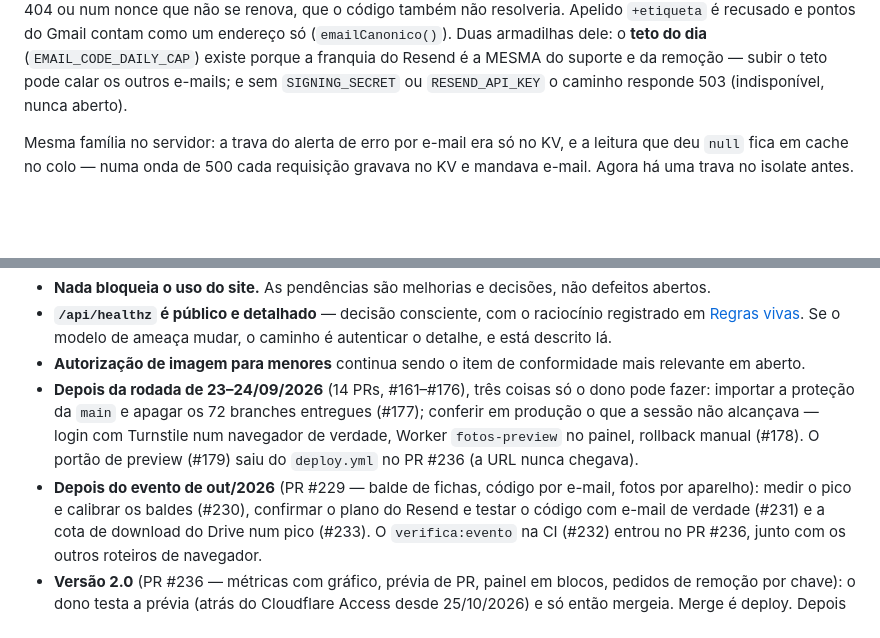
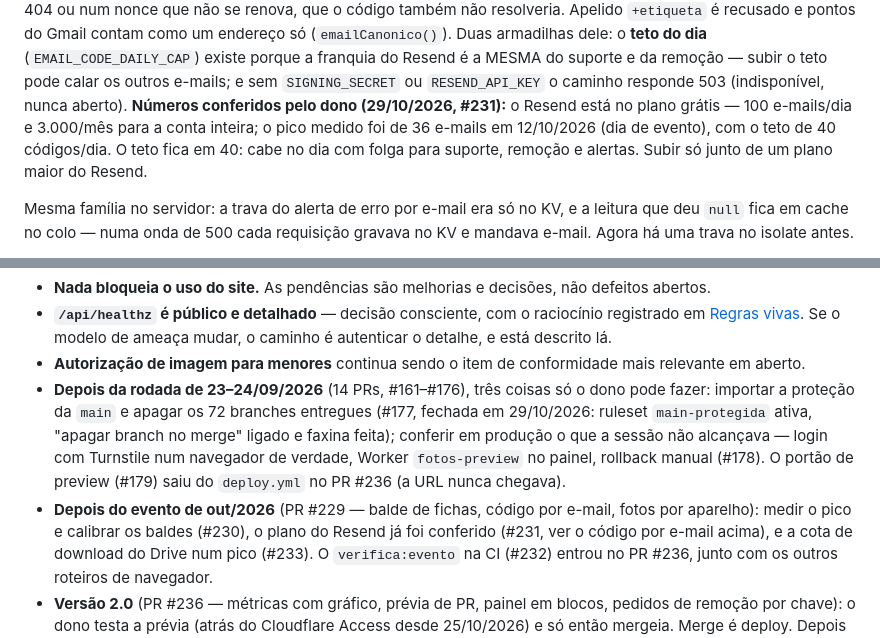
Before and after one commit to lucafchala/fotos, a Markdown page: RETOMADA.md, 2 parts joined by grey strips. Drawn GitHub-style; blank space fills up the shorter version.

Commit message:
RETOMADA: números do Resend conferidos (#231) e #177 fechada
Co-Authored-By: Claude Opus 5.5 <noreply@anthropic.com>

```diff
--- a/RETOMADA.md
+++ b/RETOMADA.md
@@ -422,7 +422,11 @@ Gmail contam como um endereço só (`emailCanonico()`). Duas armadilhas dele:
 o **teto do dia** (`EMAIL_CODE_DAILY_CAP`) existe porque a franquia do Resend é
 a MESMA do suporte e da remoção — subir o teto pode calar os outros e-mails; e
 sem `SIGNING_SECRET` ou `RESEND_API_KEY` o caminho responde 503 (indisponível,
-nunca aberto).
+nunca aberto). **Números conferidos pelo dono (29/10/2026, #231):** o Resend
+está no plano grátis — 100 e-mails/dia e 3.000/mês para a conta inteira; o
+pico medido foi de 36 e-mails em 12/10/2026 (dia de evento), com o teto de 40
+códigos/dia. O teto fica em 40: cabe no dia com folga para suporte, remoção e
+alertas. Subir só junto de um plano maior do Resend.
 
 Mesma família no servidor: a trava do alerta de erro por e-mail era só no
 KV, e a leitura que deu `null` fica em cache no colo — numa onda de 500 cada
@@ -735,12 +739,13 @@ política, orçamento de cota e as regras vivas — ver a nota no topo dele e
   mais relevante em aberto.
 - **Depois da rodada de 23–24/09/2026** (14 PRs, #161–#176), três coisas só o
   dono pode fazer: importar a proteção da `main` e apagar os 72 branches
-  entregues (#177); conferir em produção o que a sessão não alcançava — login
+  entregues (#177, fechada em 29/10/2026: ruleset `main-protegida` ativa,
+  "apagar branch no merge" ligado e faxina feita); conferir em produção o que a sessão não alcançava — login
   com Turnstile num navegador de verdade, Worker `fotos-preview` no painel,
   rollback manual (#178). O portão de preview (#179) saiu do `deploy.yml` no PR #236 (a URL nunca chegava).
 - **Depois do evento de out/2026** (PR #229 — balde de fichas, código por
   e-mail, fotos por aparelho): medir o pico e calibrar os baldes (#230),
-  confirmar o plano do Resend e testar o código com e-mail de verdade (#231)
+  o plano do Resend já foi conferido (#231, ver o código por e-mail acima),
   e a cota de download do Drive num pico (#233). O `verifica:evento` na CI
   (#232) entrou no PR #236, junto com os outros roteiros de navegador.
 - **Versão 2.0** (PR #236 — métricas com gráfico, prévia de PR, painel em
```
